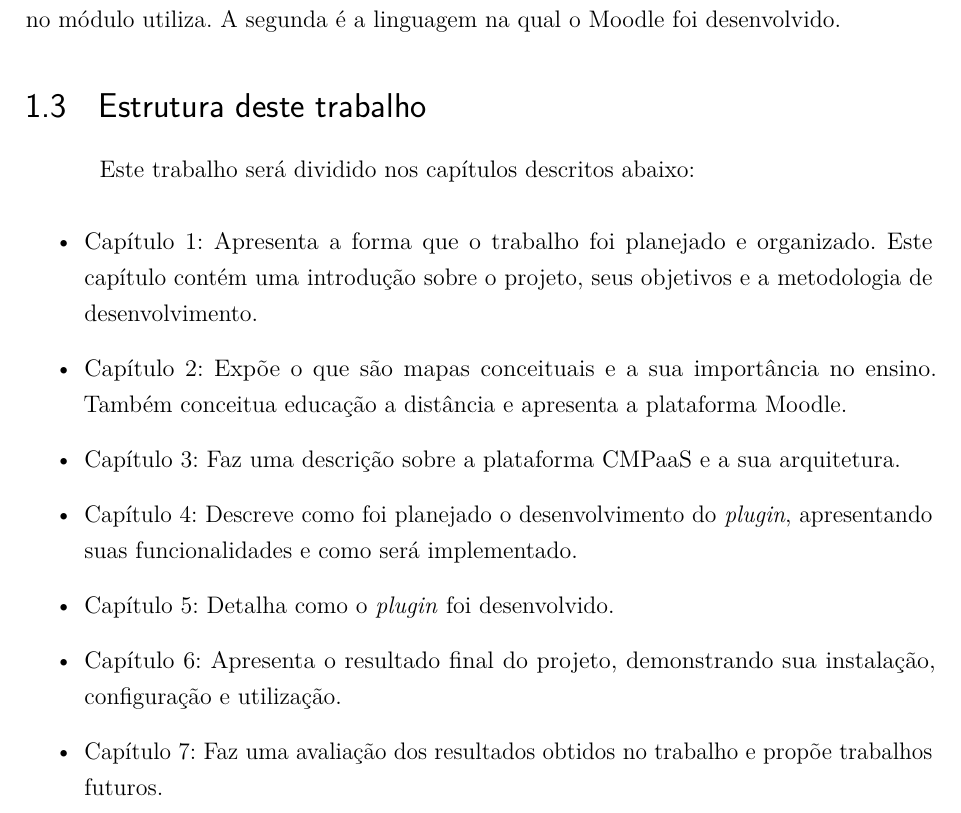
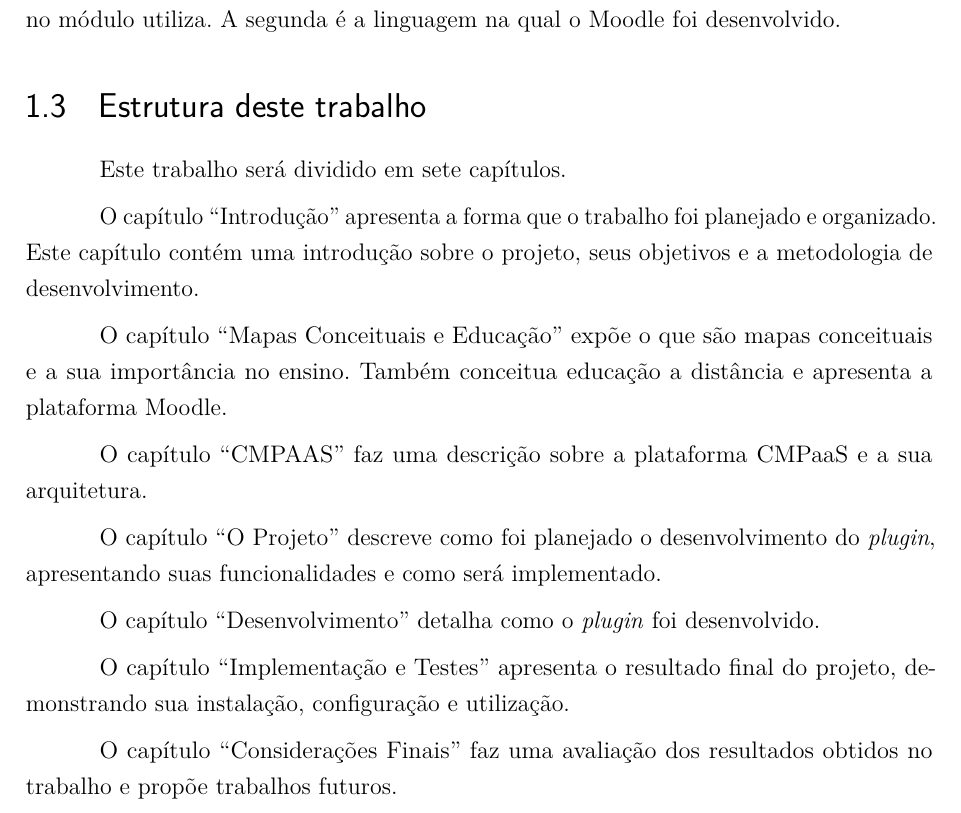
Before and after one commit to israelhenrique/pg-cmpaas, a LaTeX thesis (abntex2-modelo-trabalho-academico.tex): part of page 12 of 38, cut so that both start at the same text. Compiled offline with pdfLaTeX.

Commit message:
do not list chapters, describe them by name instead

```diff
--- a/abntex2-modelo-trabalho-academico.tex
+++ b/abntex2-modelo-trabalho-academico.tex
@@ -454,17 +454,21 @@ O plugin desenvolvido neste trabalho será codificado em duas linguagens, JavaSc
 
 \section{Estrutura deste trabalho}
 
-Este trabalho será dividido nos capítulos descritos abaixo:
+Este trabalho será dividido em sete capítulos.
 
-\begin{itemize}
-	\item Capítulo 1: Apresenta a forma que o trabalho foi planejado e organizado. Este capítulo contém uma introdução sobre o projeto, seus objetivos e a metodologia de desenvolvimento.
-	\item Capítulo 2: Expõe o que são mapas conceituais e a sua importância no ensino. Também conceitua educação a distância e apresenta a plataforma Moodle.
-	\item Capítulo 3: Faz uma descrição sobre a  plataforma CMPaaS e a sua arquitetura.
-	\item Capítulo 4: Descreve como foi planejado o desenvolvimento do \textit{plugin}, apresentando suas funcionalidades e como será implementado.
-	\item Capítulo 5: Detalha como o \textit{plugin} foi desenvolvido.
-	\item Capítulo 6: Apresenta o resultado final do projeto, demonstrando sua instalação, configuração e utilização.
-	\item Capítulo 7: Faz uma avaliação dos resultados obtidos no trabalho e propõe trabalhos futuros.
-\end{itemize}
+O capítulo ``Introdução'' apresenta a forma que o trabalho foi planejado e organizado. Este capítulo contém uma introdução sobre o projeto, seus objetivos e a metodologia de desenvolvimento.
+
+O capítulo ``Mapas Conceituais e Educação'' expõe o que são mapas conceituais e a sua importância no ensino. Também conceitua educação a distância e apresenta a plataforma Moodle.
+
+O capítulo ``CMPAAS'' faz uma descrição sobre a  plataforma CMPaaS e a sua arquitetura.
+
+O capítulo ``O Projeto'' descreve como foi planejado o desenvolvimento do \textit{plugin}, apresentando suas funcionalidades e como será implementado.
+
+O capítulo ``Desenvolvimento'' detalha como o \textit{plugin} foi desenvolvido.
+
+O capítulo ``Implementação e Testes'' apresenta o resultado final do projeto, demonstrando sua instalação, configuração e utilização.
+
+O capítulo ``Considerações Finais'' faz uma avaliação dos resultados obtidos no trabalho e propõe trabalhos futuros.
 
 
 % ----------------------------------------------------------
```
